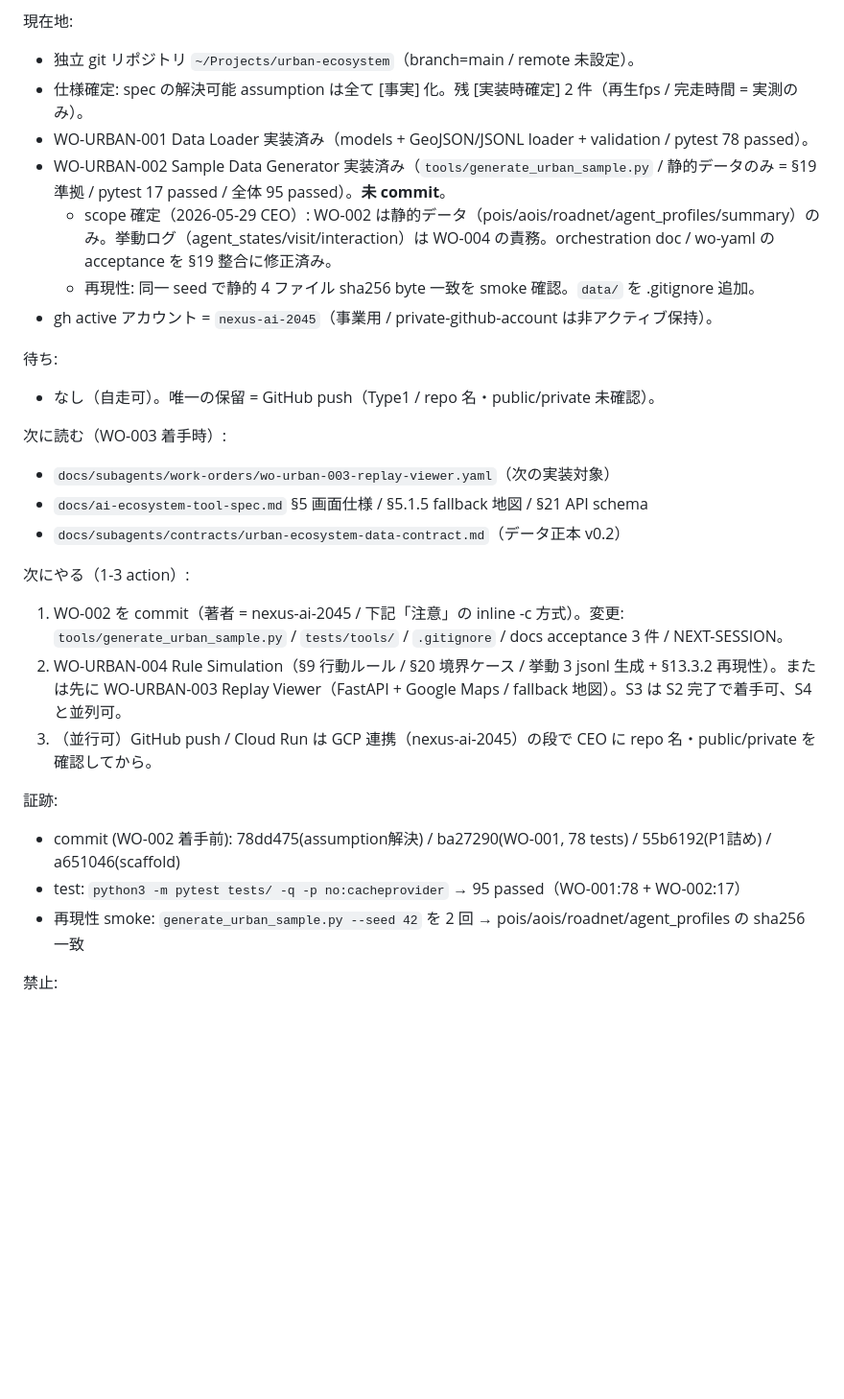
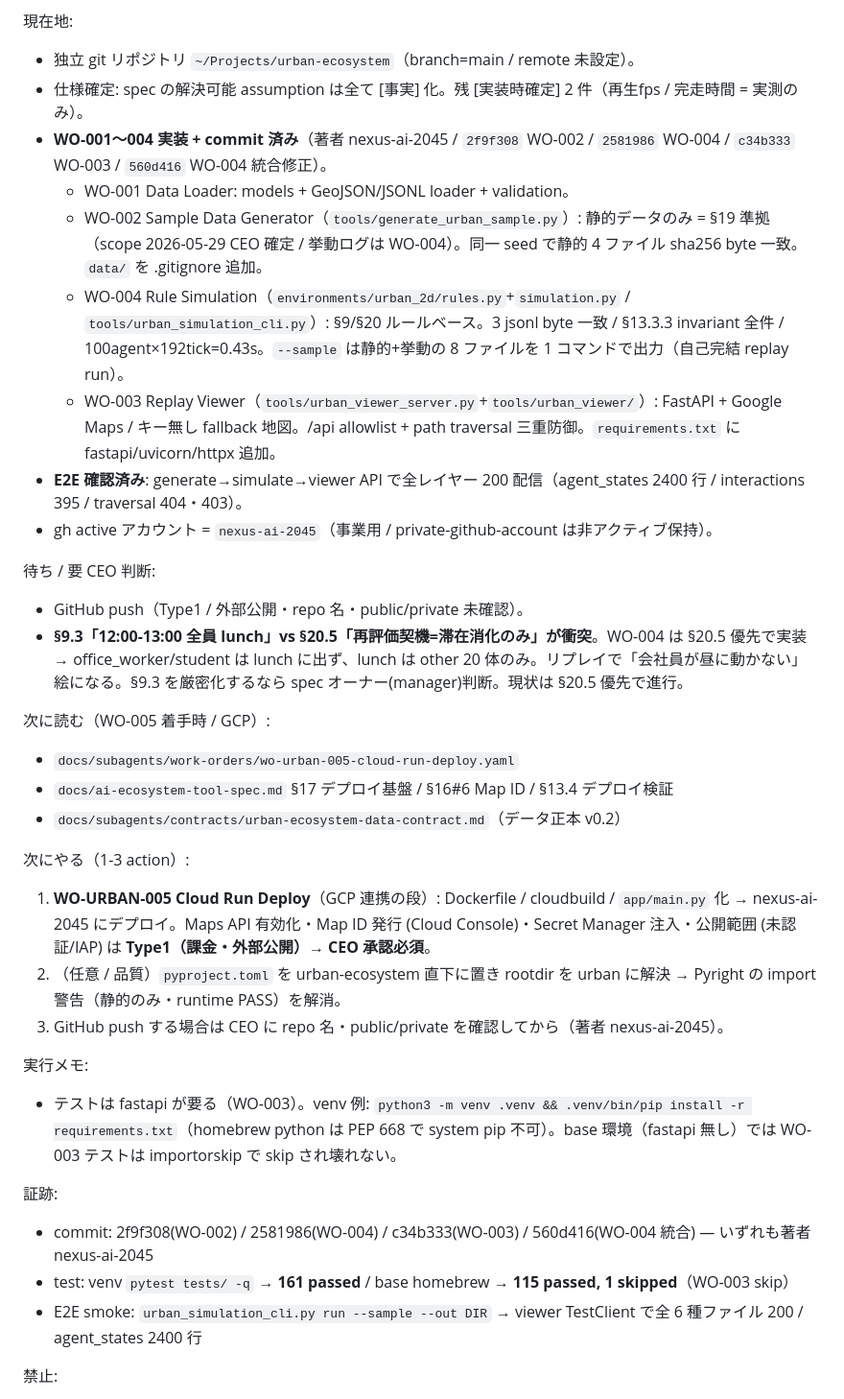
Before and after one commit to nexus-ai-2045/urban-ecosystem, a Markdown page: docs/NEXT-SESSION.md, the part around the change. Shown at 96% size. Rendered like a GitHub page; blank space fills up the shorter version.

Commit message:
docs(next-session): WO-001..004 done + E2E verified, next=WO-005 (GCP)
WO-002/003/004 実装+commit 完了、generate→simulate→viewer の E2E 確認を反映。
§9.3 vs §20.5 (会社員 lunch 挙動) を CEO 判断待ちとして明記。
次は WO-005 Cloud Run (nexus-ai-2045 / Type1=課金・公開)。

Co-Authored-By: Claude Opus 4.8 (1M context) <noreply@anthropic.com>

```diff
--- a/docs/NEXT-SESSION.md
+++ b/docs/NEXT-SESSION.md
@@ -8,29 +8,35 @@ updated: 2026-05-29
 現在地:
 - 独立 git リポジトリ `~/Projects/urban-ecosystem`（branch=main / remote 未設定）。
 - 仕様確定: spec の解決可能 assumption は全て [事実] 化。残 [実装時確定] 2 件（再生fps / 完走時間 = 実測のみ）。
-- WO-URBAN-001 Data Loader 実装済み（models + GeoJSON/JSONL loader + validation / pytest 78 passed）。
-- WO-URBAN-002 Sample Data Generator 実装済み（`tools/generate_urban_sample.py` / 静的データのみ = §19 準拠 / pytest 17 passed / 全体 95 passed）。**未 commit**。
-  - scope 確定（2026-05-29 CEO）: WO-002 は静的データ（pois/aois/roadnet/agent_profiles/summary）のみ。挙動ログ（agent_states/visit/interaction）は WO-004 の責務。orchestration doc / wo-yaml の acceptance を §19 整合に修正済み。
-  - 再現性: 同一 seed で静的 4 ファイル sha256 byte 一致を smoke 確認。`data/` を .gitignore 追加。
+- **WO-001〜004 実装 + commit 済み**（著者 nexus-ai-2045 / `2f9f308` WO-002 / `2581986` WO-004 / `c34b333` WO-003 / `560d416` WO-004 統合修正）。
+  - WO-001 Data Loader: models + GeoJSON/JSONL loader + validation。
+  - WO-002 Sample Data Generator（`tools/generate_urban_sample.py`）: 静的データのみ = §19 準拠（scope 2026-05-29 CEO 確定 / 挙動ログは WO-004）。同一 seed で静的 4 ファイル sha256 byte 一致。`data/` を .gitignore 追加。
+  - WO-004 Rule Simulation（`environments/urban_2d/rules.py`+`simulation.py` / `tools/urban_simulation_cli.py`）: §9/§20 ルールベース。3 jsonl byte 一致 / §13.3.3 invariant 全件 / 100agent×192tick=0.43s。`--sample` は静的+挙動の 8 ファイルを 1 コマンドで出力（自己完結 replay run）。
+  - WO-003 Replay Viewer（`tools/urban_viewer_server.py`+`tools/urban_viewer/`）: FastAPI + Google Maps / キー無し fallback 地図。/api allowlist + path traversal 三重防御。`requirements.txt` に fastapi/uvicorn/httpx 追加。
+- **E2E 確認済み**: generate→simulate→viewer API で全レイヤー 200 配信（agent_states 2400 行 / interactions 395 / traversal 404・403）。
 - gh active アカウント = `nexus-ai-2045`（事業用 / private-github-account は非アクティブ保持）。
 
-待ち:
-- なし（自走可）。唯一の保留 = GitHub push（Type1 / repo 名・public/private 未確認）。
+待ち / 要 CEO 判断:
+- GitHub push（Type1 / 外部公開・repo 名・public/private 未確認）。
+- **§9.3「12:00-13:00 全員 lunch」vs §20.5「再評価契機=滞在消化のみ」が衝突**。WO-004 は §20.5 優先で実装 → office_worker/student は lunch に出ず、lunch は other 20 体のみ。リプレイで「会社員が昼に動かない」絵になる。§9.3 を厳密化するなら spec オーナー(manager)判断。現状は §20.5 優先で進行。
 
-次に読む（WO-003 着手時）:
-- `docs/subagents/work-orders/wo-urban-003-replay-viewer.yaml`（次の実装対象）
-- `docs/ai-ecosystem-tool-spec.md` §5 画面仕様 / §5.1.5 fallback 地図 / §21 API schema
+次に読む（WO-005 着手時 / GCP）:
+- `docs/subagents/work-orders/wo-urban-005-cloud-run-deploy.yaml`
+- `docs/ai-ecosystem-tool-spec.md` §17 デプロイ基盤 / §16#6 Map ID / §13.4 デプロイ検証
 - `docs/subagents/contracts/urban-ecosystem-data-contract.md`（データ正本 v0.2）
 
 次にやる（1-3 action）:
-1. WO-002 を commit（著者 = nexus-ai-2045 / 下記「注意」の inline -c 方式）。変更: `tools/generate_urban_sample.py` / `tests/tools/` / `.gitignore` / docs acceptance 3 件 / NEXT-SESSION。
-2. WO-URBAN-004 Rule Simulation（§9 行動ルール / §20 境界ケース / 挙動 3 jsonl 生成 + §13.3.2 再現性）。または先に WO-URBAN-003 Replay Viewer（FastAPI + Google Maps / fallback 地図）。S3 は S2 完了で着手可、S4 と並列可。
-3. （並行可）GitHub push / Cloud Run は GCP 連携（nexus-ai-2045）の段で CEO に repo 名・public/private を確認してから。
+1. **WO-URBAN-005 Cloud Run Deploy**（GCP 連携の段）: Dockerfile / cloudbuild / `app/main.py` 化 → nexus-ai-2045 にデプロイ。Maps API 有効化・Map ID 発行 (Cloud Console)・Secret Manager 注入・公開範囲 (未認証/IAP) は **Type1（課金・外部公開）→ CEO 承認必須**。
+2. （任意 / 品質）`pyproject.toml` を urban-ecosystem 直下に置き rootdir を urban に解決 → Pyright の import 警告（静的のみ・runtime PASS）を解消。
+3. GitHub push する場合は CEO に repo 名・public/private を確認してから（著者 nexus-ai-2045）。
+
+実行メモ:
+- テストは fastapi が要る（WO-003）。venv 例: `python3 -m venv .venv && .venv/bin/pip install -r requirements.txt`（homebrew python は PEP 668 で system pip 不可）。base 環境（fastapi 無し）では WO-003 テストは importorskip で skip され壊れない。
 
 証跡:
-- commit (WO-002 着手前): 78dd475(assumption解決) / ba27290(WO-001, 78 tests) / 55b6192(P1詰め) / a651046(scaffold)
-- test: `python3 -m pytest tests/ -q -p no:cacheprovider` → 95 passed（WO-001:78 + WO-002:17）
-- 再現性 smoke: `generate_urban_sample.py --seed 42` を 2 回 → pois/aois/roadnet/agent_profiles の sha256 一致
+- commit: 2f9f308(WO-002) / 2581986(WO-004) / c34b333(WO-003) / 560d416(WO-004 統合) — いずれも著者 nexus-ai-2045
+- test: venv `pytest tests/ -q` → **161 passed** / base homebrew → **115 passed, 1 skipped**（WO-003 skip）
+- E2E smoke: `urban_simulation_cli.py run --sample --out DIR` → viewer TestClient で全 6 種ファイル 200 / agent_states 2400 行
 
 禁止:
 - GitHub push / remote 作成 = Type1（外部公開）。CEO 承認まで実行しない。
```
